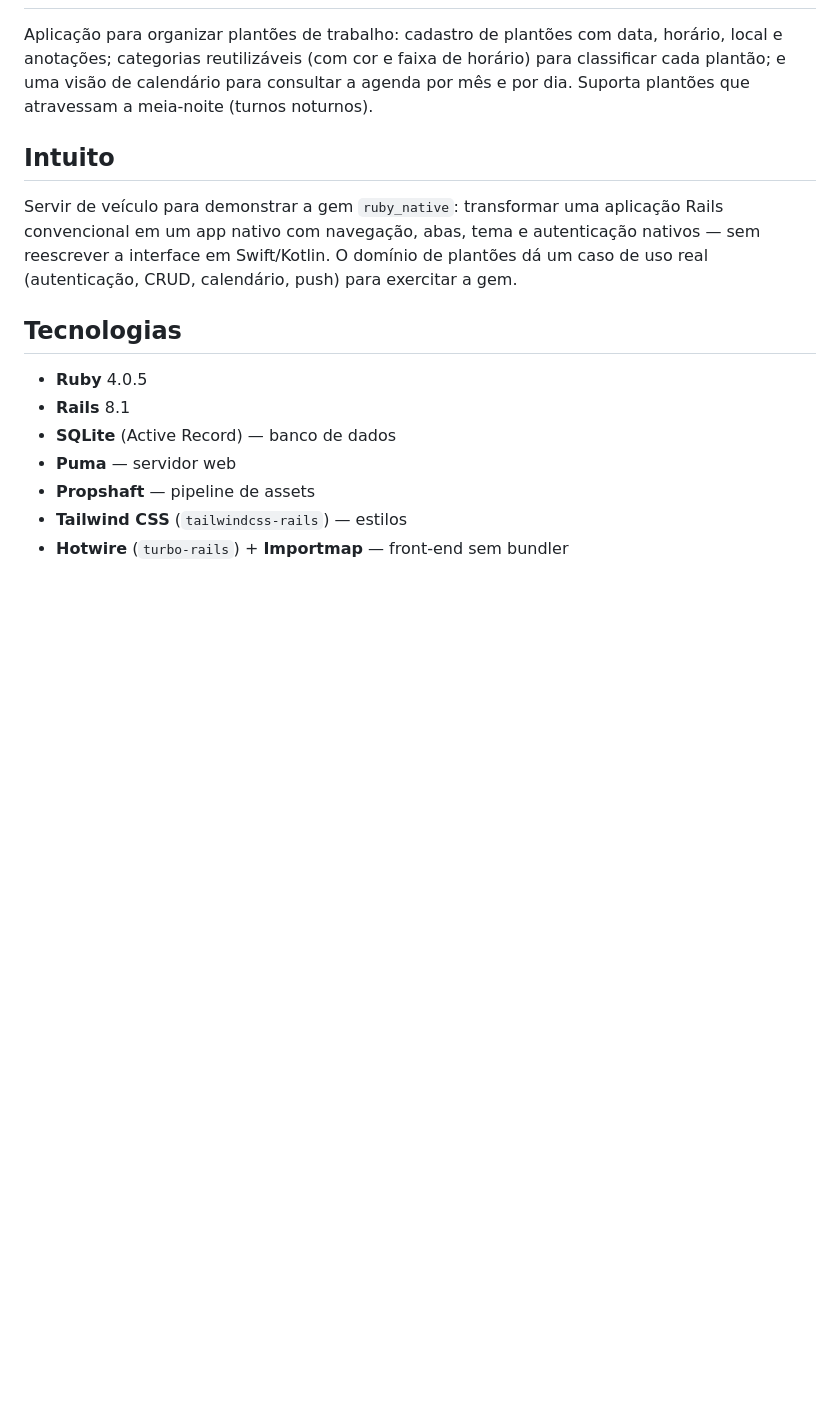
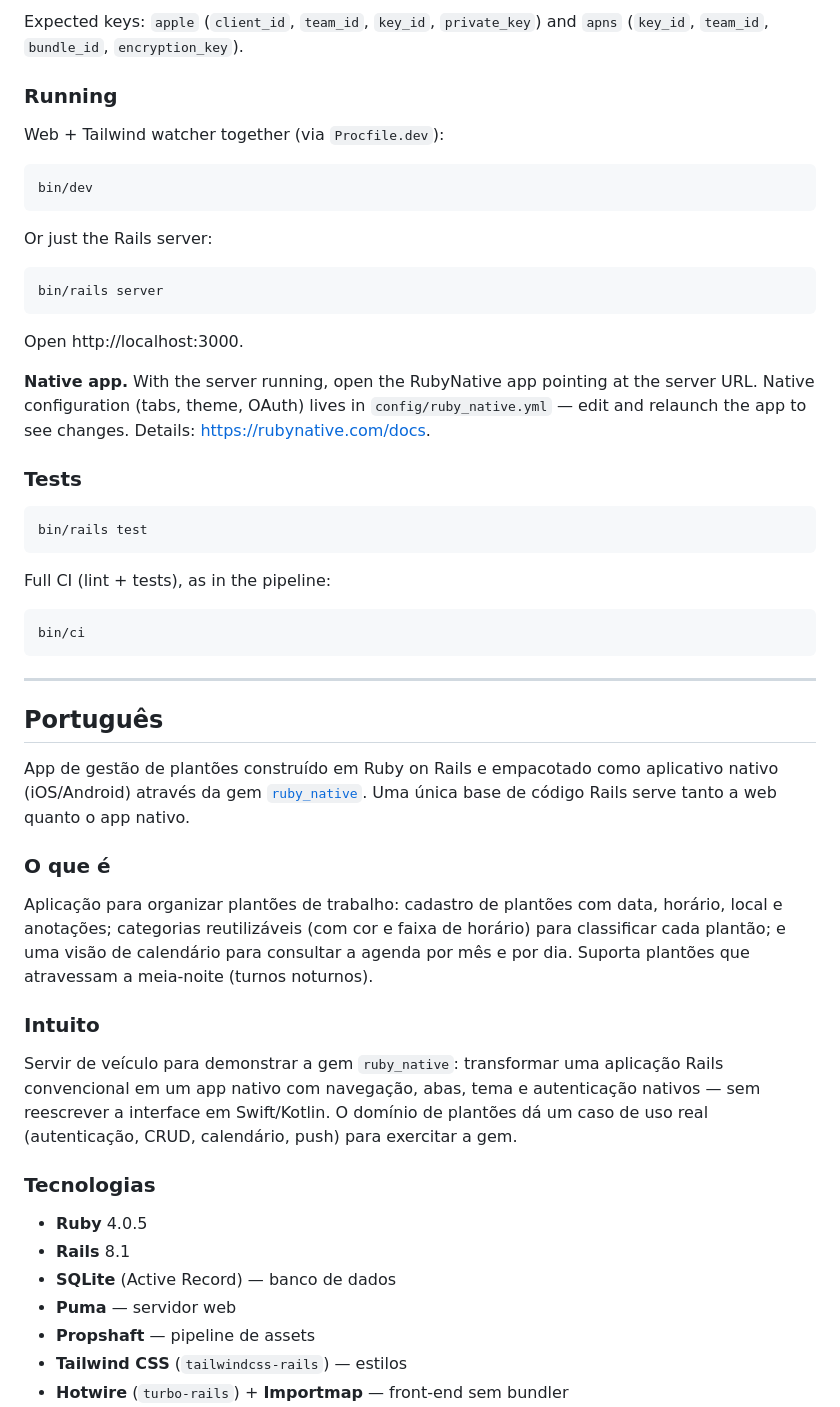
Before and after one commit to LucassF5/Ruby-N-App, a Markdown page: README.md, the part around one of its changes. GitHub-like rendering; blank space fills up the shorter version.

Commit message:
Make README bilingual (English and Portuguese)

````diff
--- a/README.md
+++ b/README.md
@@ -8,17 +89,63 @@ nativo (iOS/Android) através da gem [`ruby_native`](https://rubynative.com). Um
+Expected keys: `apple` (`client_id`, `team_id`, `key_id`, `private_key`) and
+`apns` (`key_id`, `team_id`, `bundle_id`, `encryption_key`).
+
+### Running
+
+Web + Tailwind watcher together (via `Procfile.dev`):
+
+```bash
+bin/dev
+```
+
+Or just the Rails server:
+
+```bash
+bin/rails server
+```
+
+Open http://localhost:3000.
+
+**Native app.** With the server running, open the RubyNative app pointing at the
+server URL. Native configuration (tabs, theme, OAuth) lives in
+`config/ruby_native.yml` — edit and relaunch the app to see changes. Details:
+https://rubynative.com/docs.
+
+### Tests
+
+```bash
+bin/rails test
+```
+
+Full CI (lint + tests), as in the pipeline:
+
+```bash
+bin/ci
+```
+
+---
+
+## Português
+
+App de gestão de plantões construído em Ruby on Rails e empacotado como
+aplicativo nativo (iOS/Android) através da gem
+[`ruby_native`](https://rubynative.com). Uma única base de código Rails serve
+tanto a web quanto o app nativo.
+
+### O que é
 
 Aplicação para organizar plantões de trabalho: cadastro de plantões com data,
 horário, local e anotações; categorias reutilizáveis (com cor e faixa de horário)
 para classificar cada plantão; e uma visão de calendário para consultar a agenda
 por mês e por dia. Suporta plantões que atravessam a meia-noite (turnos noturnos).
 
-## Intuito
+### Intuito
 
 Servir de veículo para demonstrar a gem `ruby_native`: transformar uma aplicação
 Rails convencional em um app nativo com navegação, abas, tema e autenticação
 nativos — sem reescrever a interface em Swift/Kotlin. O domínio de plantões dá um
 caso de uso real (autenticação, CRUD, calendário, push) para exercitar a gem.
 
-## Tecnologias
+### Tecnologias
 
 - **Ruby** 4.0.5
 - **Rails** 8.1
````
Also changed, not shown: other parts of README.md (+101 -24 lines).
